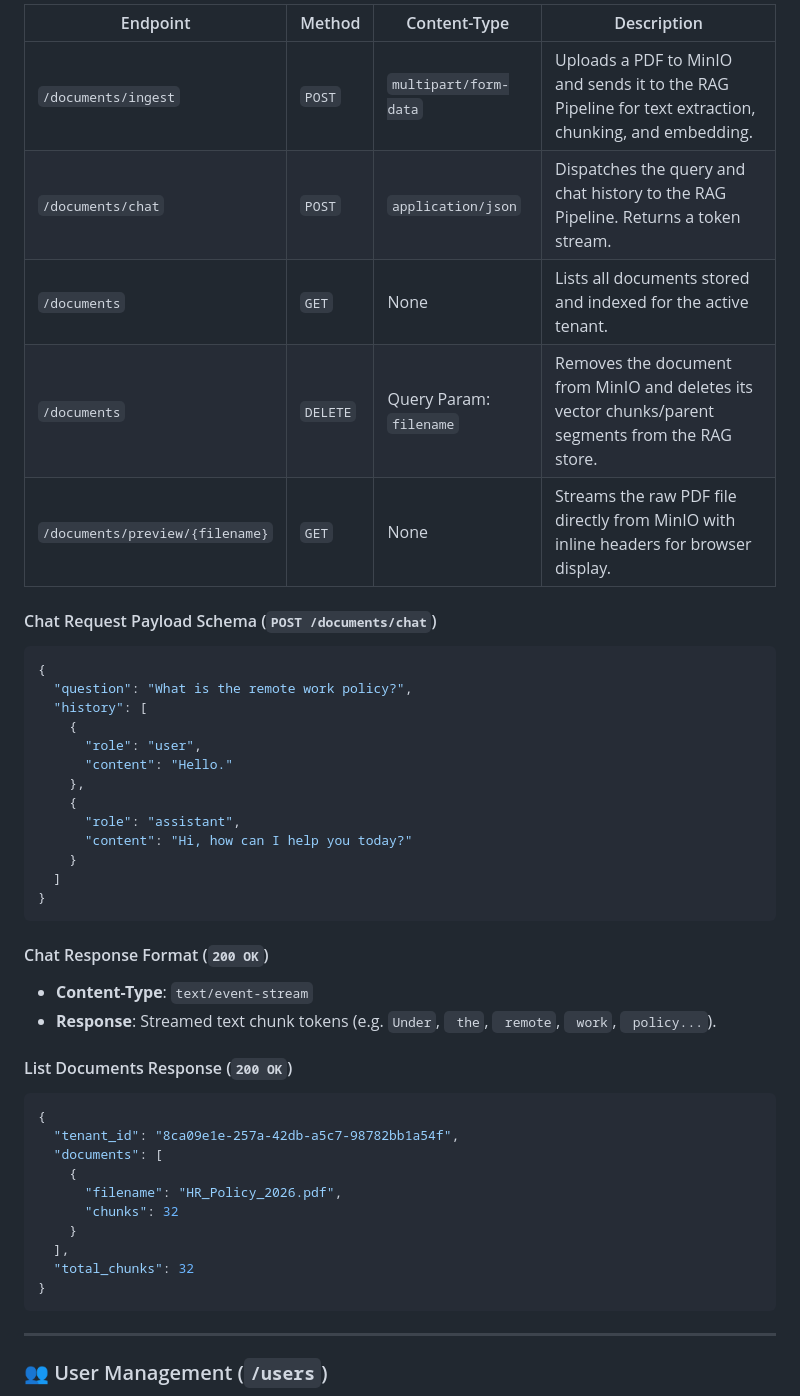
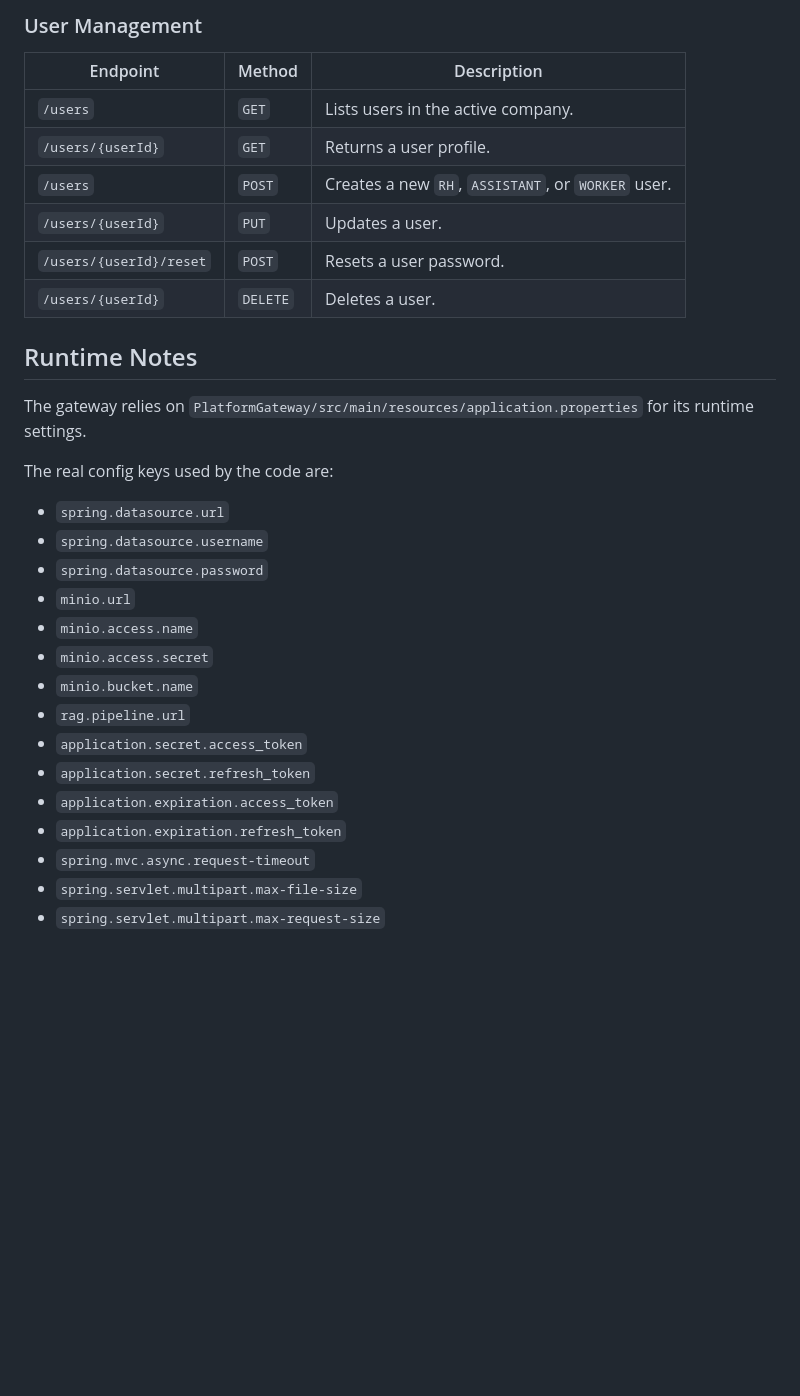
Before and after one commit to eayzaid/DokuMind, a Markdown page: PlatformGateway/README.md, the part around one of its changes. Rendered like a GitHub page; blank space fills up the shorter version.

````diff
--- a/PlatformGateway/README.md
+++ b/PlatformGateway/README.md
@@ -68,48 +72,34 @@ All gateway routes are exposed on port `8080`.
 
-| Endpoint | Method | Content-Type | Description |
-|---|---|---|---|
-| `/documents/ingest` | `POST` | `multipart/form-data` | Uploads a PDF to MinIO and sends it to the RAG Pipeline for text extraction, chunking, and embedding. |
-| `/documents/chat` | `POST` | `application/json` | Dispatches the query and chat history to the RAG Pipeline. Returns a token stream. |
-| `/documents` | `GET` | None | Lists all documents stored and indexed for the active tenant. |
-| `/documents` | `DELETE` | Query Param: `filename` | Removes the document from MinIO and deletes its vector chunks/parent segments from the RAG store. |
-| `/documents/preview/{filename}` | `GET` | None | Streams the raw PDF file directly from MinIO with inline headers for browser display. |
+### User Management
 
-#### Chat Request Payload Schema (`POST /documents/chat`)
-```json
-{
-  "question": "What is the remote work policy?",
-  "history": [
-    {
-      "role": "user",
-      "content": "Hello."
-    },
-    {
-      "role": "assistant",
-      "content": "Hi, how can I help you today?"
-    }
-  ]
-}
-```
+| Endpoint | Method | Description |
+|---|---|---|
+| `/users` | `GET` | Lists users in the active company. |
+| `/users/{userId}` | `GET` | Returns a user profile. |
+| `/users` | `POST` | Creates a new `RH`, `ASSISTANT`, or `WORKER` user. |
+| `/users/{userId}` | `PUT` | Updates a user. |
+| `/users/{userId}/reset` | `POST` | Resets a user password. |
+| `/users/{userId}` | `DELETE` | Deletes a user. |
 
-#### Chat Response Format (`200 OK`)
-* **Content-Type**: `text/event-stream`
-* **Response**: Streamed text chunk tokens (e.g. `Under`, ` the`, ` remote`, ` work`, ` policy...`).
+## Runtime Notes
 
-#### List Documents Response (`200 OK`)
-```json
-{
-  "tenant_id": "8ca09e1e-257a-42db-a5c7-98782bb1a54f",
-  "documents": [
-    {
-      "filename": "HR_Policy_2026.pdf",
-      "chunks": 32
-    }
-  ],
-  "total_chunks": 32
-}
-```
+The gateway relies on `PlatformGateway/src/main/resources/application.properties` for its runtime settings.
 
----
+The real config keys used by the code are:
 
-### 👥 User Management (`/users`)
+* `spring.datasource.url`
+* `spring.datasource.username`
+* `spring.datasource.password`
+* `minio.url`
+* `minio.access.name`
+* `minio.access.secret`
+* `minio.bucket.name`
+* `rag.pipeline.url`
+* `application.secret.access_token`
+* `application.secret.refresh_token`
+* `application.expiration.access_token`
+* `application.expiration.refresh_token`
+* `spring.mvc.async.request-timeout`
+* `spring.servlet.multipart.max-file-size`
+* `spring.servlet.multipart.max-request-size`
 
````
Also changed, not shown: other parts of PlatformGateway/README.md (+41 -66 lines).
